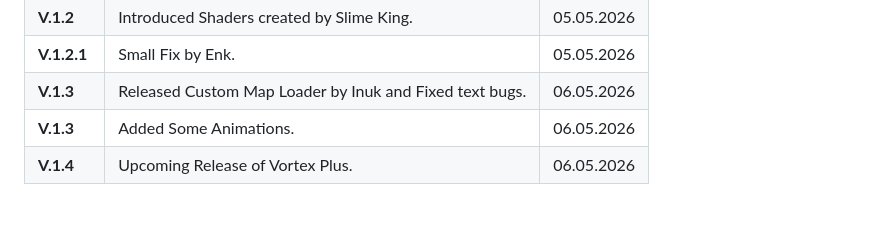
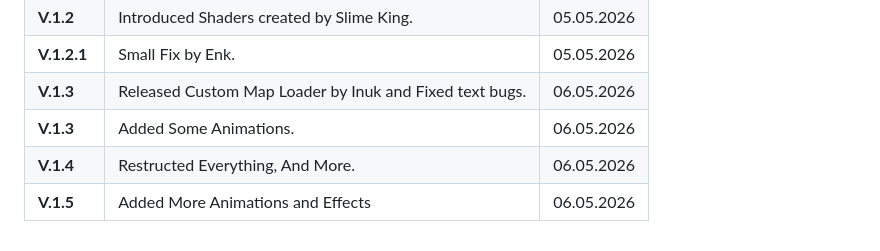
Before and after one commit to Klingri/Vortex.Plus, a Markdown page: README.md, the part around the change. GitHub-like rendering; blank space fills up the shorter version.

```diff
--- a/README.md
+++ b/README.md
@@ -97,4 +97,5 @@ It only has dark mode and shaders for now, and it's in the very early stages of
 | **V.1.2.1** | Small Fix by Enk. | 05.05.2026 |
 | **V.1.3** | Released Custom Map Loader by Inuk and Fixed text bugs. | 06.05.2026 |
 | **V.1.3** | Added Some Animations. | 06.05.2026 |
-| **V.1.4** | Upcoming Release of Vortex Plus. | 06.05.2026 |
+| **V.1.4** | Restructed Everything, And More. | 06.05.2026 |
+| **V.1.5** | Added More Animations and Effects | 06.05.2026 |
```
